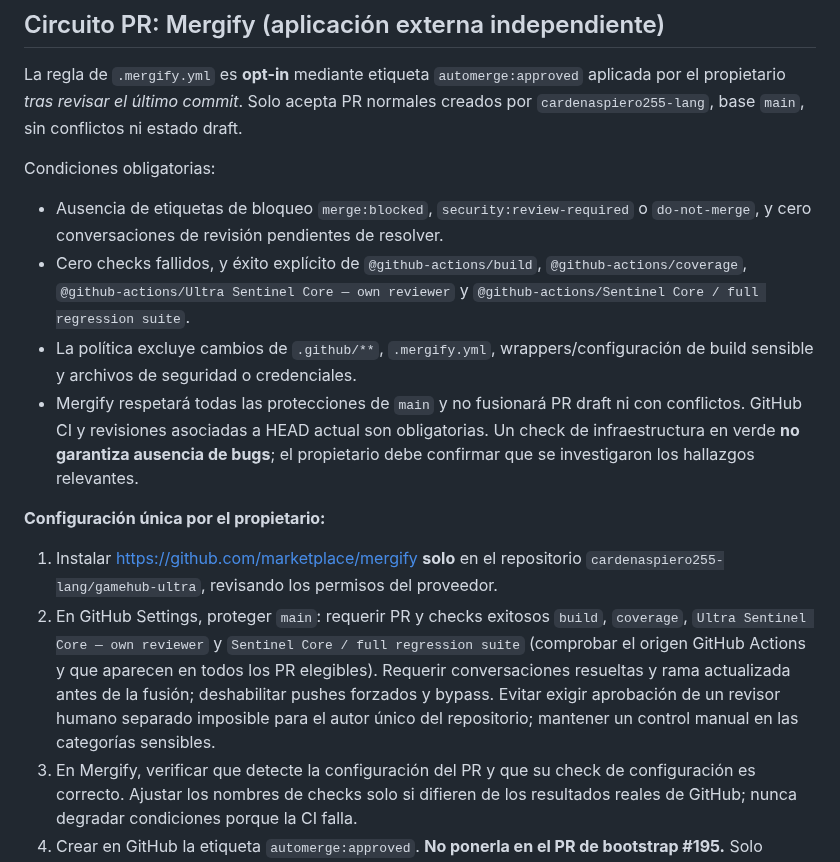
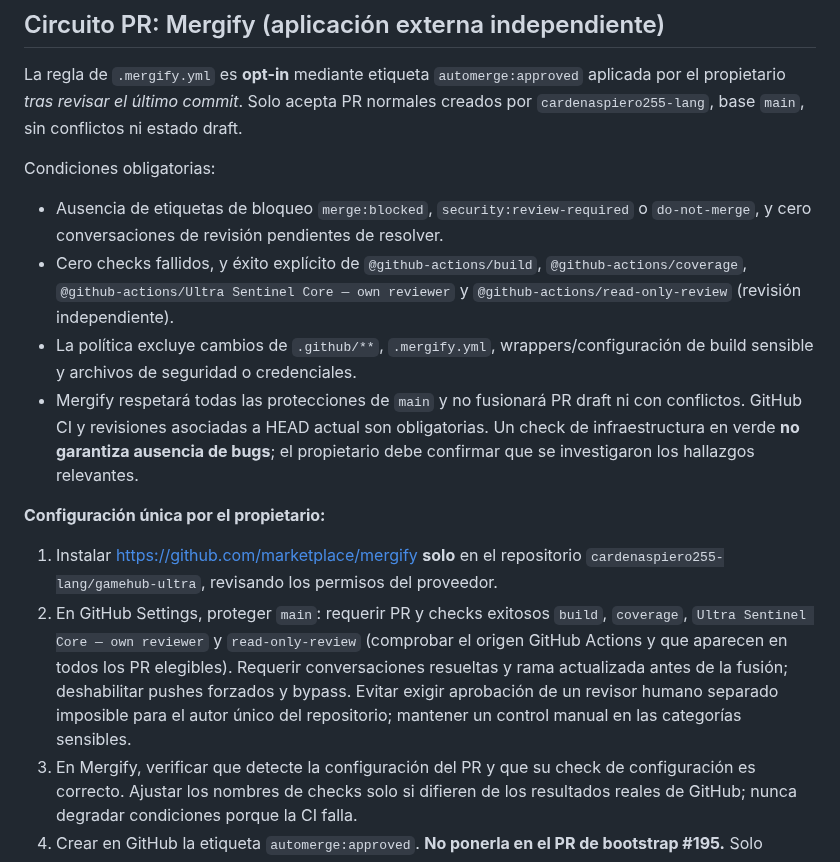
Before and after one commit to cardenaspiero255-lang/gamehub-ultra, a Markdown page: docs/GAMEHUB_AUTOPILOT.md, the part around the change. Drawn GitHub-style.

Commit message:
docs(automation): match always-running independent PR review gate

```diff
--- a/docs/GAMEHUB_AUTOPILOT.md
+++ b/docs/GAMEHUB_AUTOPILOT.md
@@ -12,13 +12,13 @@ La regla de `.mergify.yml` es **opt-in** mediante etiqueta `automerge:approved`
 
 Condiciones obligatorias:
 - Ausencia de etiquetas de bloqueo `merge:blocked`, `security:review-required` o `do-not-merge`, y cero conversaciones de revisión pendientes de resolver.
-- Cero checks fallidos, y éxito explícito de `@github-actions/build`, `@github-actions/coverage`, `@github-actions/Ultra Sentinel Core — own reviewer` y `@github-actions/Sentinel Core / full regression suite`.
+- Cero checks fallidos, y éxito explícito de `@github-actions/build`, `@github-actions/coverage`, `@github-actions/Ultra Sentinel Core — own reviewer` y `@github-actions/read-only-review` (revisión independiente).
 - La política excluye cambios de `.github/**`, `.mergify.yml`, wrappers/configuración de build sensible y archivos de seguridad o credenciales.
 - Mergify respetará todas las protecciones de `main` y no fusionará PR draft ni con conflictos. GitHub CI y revisiones asociadas a HEAD actual son obligatorias. Un check de infraestructura en verde **no garantiza ausencia de bugs**; el propietario debe confirmar que se investigaron los hallazgos relevantes.
 
 **Configuración única por el propietario:**
 1. Instalar <https://github.com/marketplace/mergify> **solo** en el repositorio `cardenaspiero255-lang/gamehub-ultra`, revisando los permisos del proveedor.
-2. En GitHub Settings, proteger `main`: requerir PR y checks exitosos `build`, `coverage`, `Ultra Sentinel Core — own reviewer` y `Sentinel Core / full regression suite` (comprobar el origen GitHub Actions y que aparecen en todos los PR elegibles). Requerir conversaciones resueltas y rama actualizada antes de la fusión; deshabilitar pushes forzados y bypass. Evitar exigir aprobación de un revisor humano separado imposible para el autor único del repositorio; mantener un control manual en las categorías sensibles.
+2. En GitHub Settings, proteger `main`: requerir PR y checks exitosos `build`, `coverage`, `Ultra Sentinel Core — own reviewer` y `read-only-review` (comprobar el origen GitHub Actions y que aparecen en todos los PR elegibles). Requerir conversaciones resueltas y rama actualizada antes de la fusión; deshabilitar pushes forzados y bypass. Evitar exigir aprobación de un revisor humano separado imposible para el autor único del repositorio; mantener un control manual en las categorías sensibles.
 3. En Mergify, verificar que detecte la configuración del PR y que su check de configuración es correcto. Ajustar los nombres de checks solo si difieren de los resultados reales de GitHub; nunca degradar condiciones porque la CI falla.
 4. Crear en GitHub la etiqueta `automerge:approved`. **No ponerla en el PR de bootstrap #195.** Solo aplicarla a un PR no sensible, con hallazgos confirmados resueltos, una vez que CI y revisiones actuales pasen.
 
```
